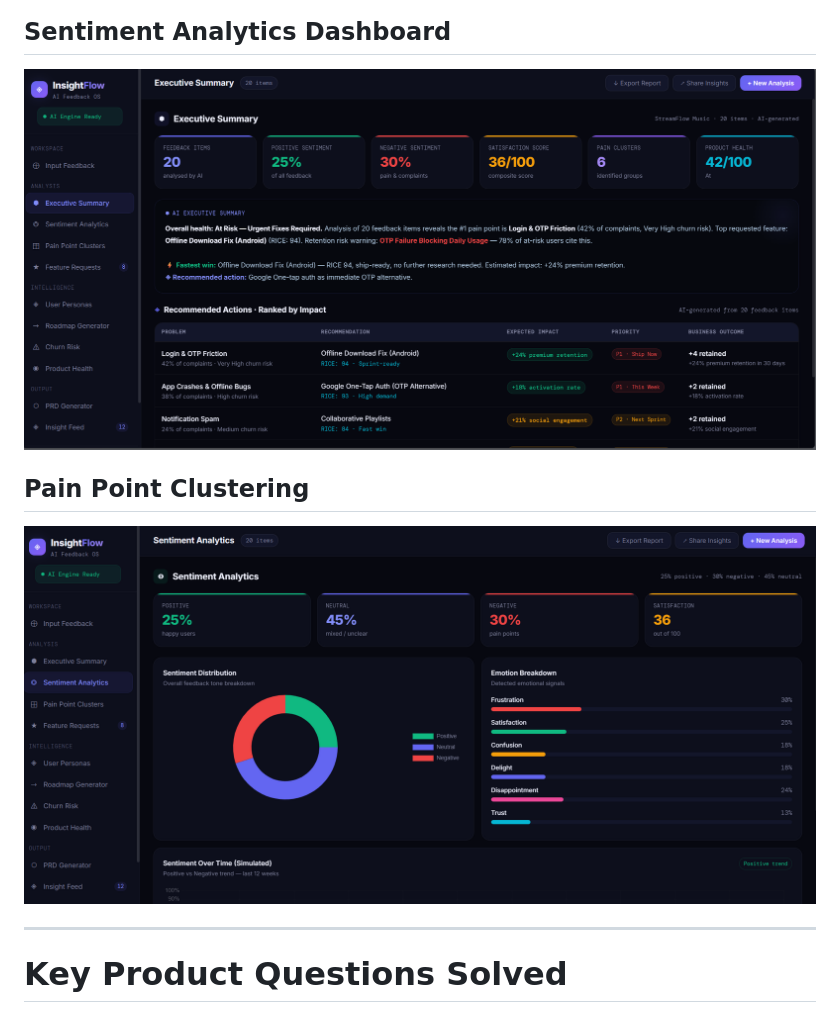
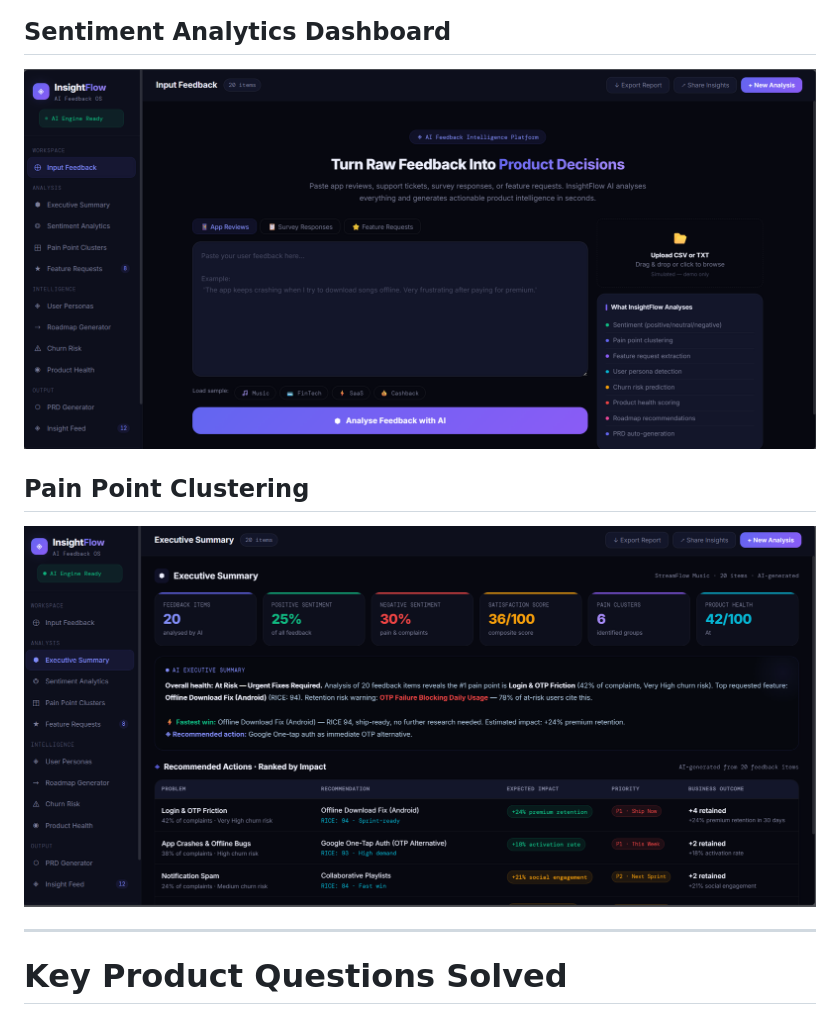
Before and after one commit to Sruthis26/Insightflow-Ai-feedback, a Markdown page: README.md, the part around one of its changes. Drawn GitHub-style.

```diff
--- a/README.md
+++ b/README.md
@@ -173,9 +173,9 @@ This creates realistic PM/product operations simulations without requiring backe
 
 ## Sentiment Analytics Dashboard
-![InsightFlow Sentiment Dashboard](sentiment.png)
+![InsightFlow Sentiment Dashboard](executive.png)
 
 ## Pain Point Clustering
-![InsightFlow Pain Point Clusters](pain_clusters.png)
+![InsightFlow Pain Point Clusters](sentiment.png)
 
 
 
```
Also changed, not shown: other parts of README.md (+1 -1 lines).
